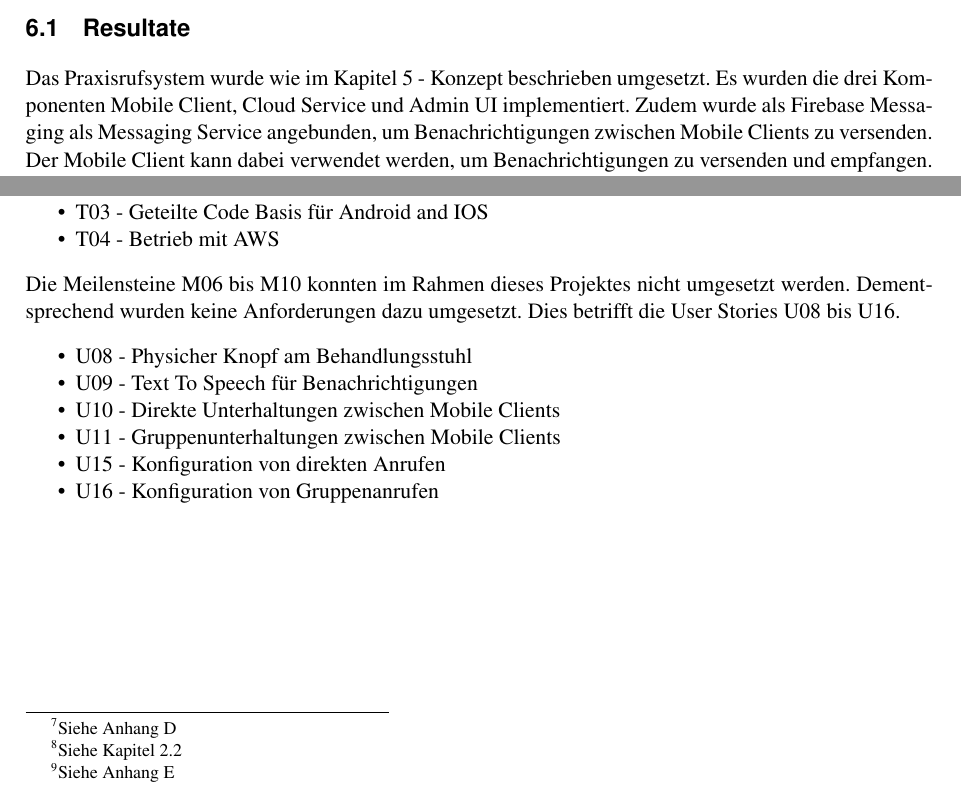
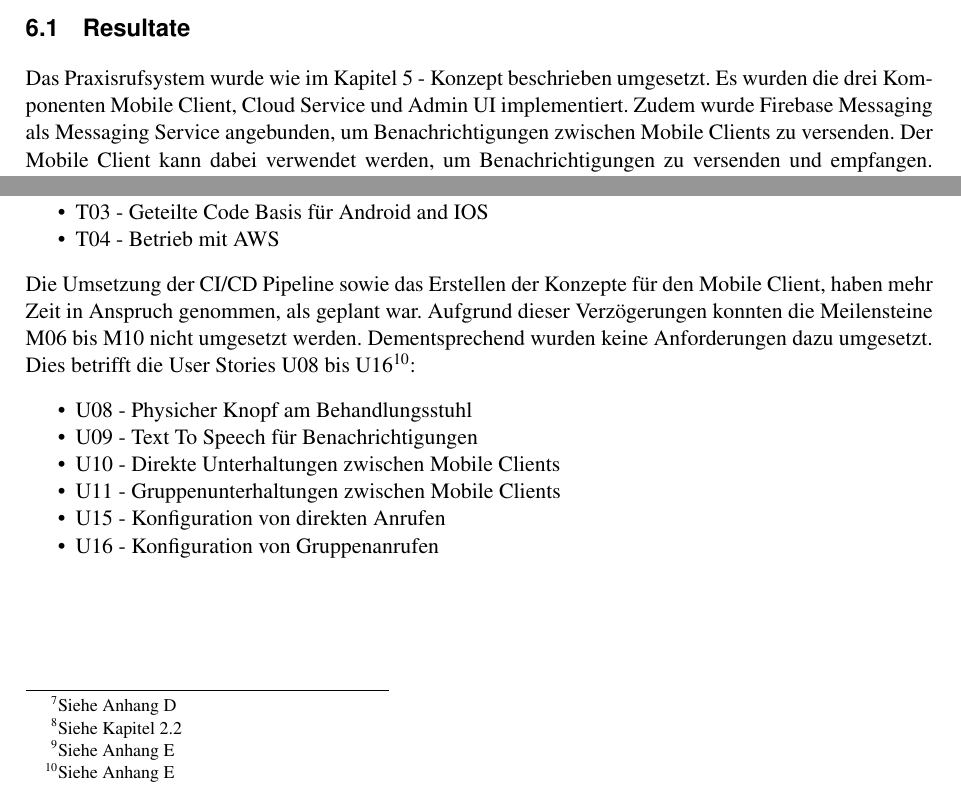
Before and after one commit to IP5-Cloudbasiertes-Praxisrufsystem/IP5-documentation, a LaTeX document (src/cloudbasiertes_praxisrufsystem.tex, which reads src/sections/realisation/results/overview.tex): two parts of page 34 of 58, joined at a grey line, cut so that both start at the same text. Compiled offline with pdfLaTeX.

Commit message:
Rework results overview

```diff
--- a/src/sections/realisation/results/overview.tex
+++ b/src/sections/realisation/results/overview.tex
@@ -1,6 +1,6 @@
 Das Praxisrufsystem wurde wie im Kapitel 5 - Konzept beschrieben umgesetzt.
 Es wurden die drei Komponenten Mobile Client, Cloud Service und Admin UI implementiert.
-Zudem wurde als Firebase Messaging als Messaging Service angebunden, um Benachrichtigungen zwischen Mobile Clients zu versenden.
+Zudem wurde Firebase Messaging als Messaging Service angebunden, um Benachrichtigungen zwischen Mobile Clients zu versenden.
 Der Mobile Client kann dabei verwendet werden, um Benachrichtigungen zu versenden und empfangen.
 Cloud Service und Admin UI ermöglichen die Konfiguration für Versand und Empfang von Benachrichtigungen zu verwalten und anzuwenden.
 Weiter wurde mit Amazon Web Services (AWS) eine CI/CD Umgebung aufgebaut, die es erlaubt Cloud Service und das Admin UI zu betreiben und testen.
@@ -26,9 +26,10 @@ Umgesetzt wurden die Meilensteine mit den folgenden User Stories\footnot{Siehe K
     \item T04 - Betrieb mit AWS
 \end{itemize}
 
-Die Meilensteine M06 bis M10 konnten im Rahmen dieses Projektes nicht umgesetzt werden.
+Die Umsetzung der CI/CD Pipeline sowie das Erstellen der Konzepte für den Mobile Client, haben mehr Zeit in Anspruch genommen, als geplant war.
+Aufgrund dieser Verzögerungen konnten die Meilensteine M06 bis M10 nicht umgesetzt werden.
 Dementsprechend wurden keine Anforderungen dazu umgesetzt.
-Dies betrifft die User Stories U08 bis U16.
+Dies betrifft die User Stories U08 bis U16\footnote{Siehe Anhang E}:
 
 \begin{itemize}
     \item U08 - Physicher Knopf am Behandlungsstuhl
```
Also changed, not shown: out/cloudbasiertes_praxisrufsystem.pdf.
